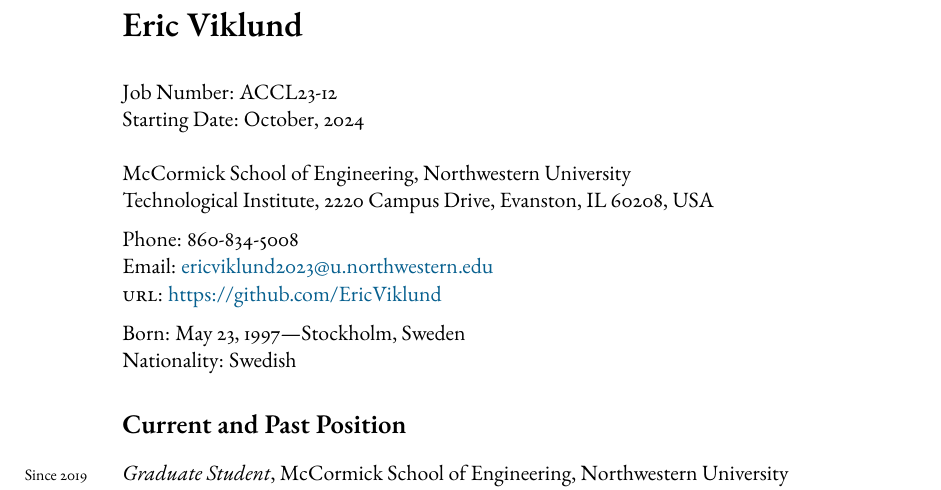
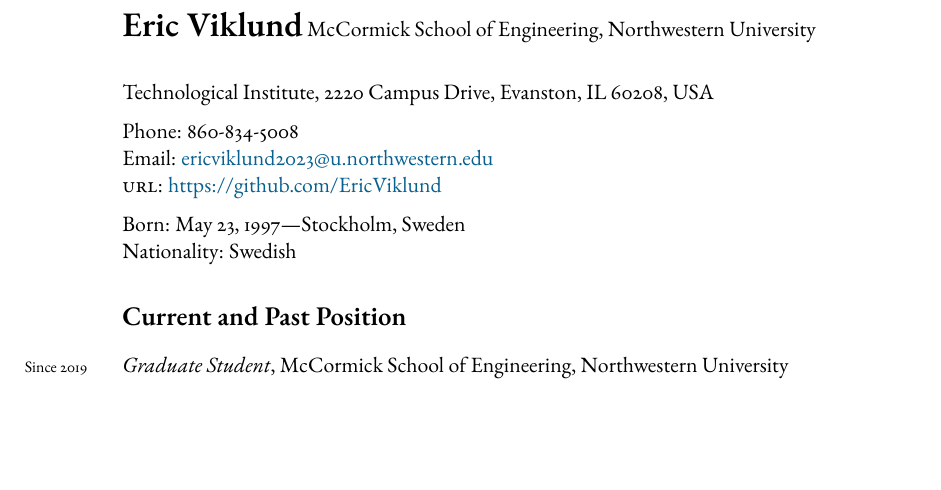
Before and after one commit to EricViklund/CV, a LaTeX document (main.tex): part of page 1 of 2, cut so that both start at the same text, the shorter picture padded with empty space. Compiled offline with pdfLaTeX.

Commit message:
updated CV

```diff
--- a/main.tex
+++ b/main.tex
@@ -39,10 +39,6 @@
 
 {\LARGE\bfseries Eric Viklund} % Name
 \bigskip\medskip % Whitespace
-
-Job Number: ACCL23-12\\
-Starting Date: October, 2024\\
-
 McCormick School of Engineering,  Northwestern University\\ % Address
 Technological Institute, 2220 Campus Drive, Evanston, IL 60208, USA
 \medskip % Whitespace
```
Also changed, not shown: 8 other files.
